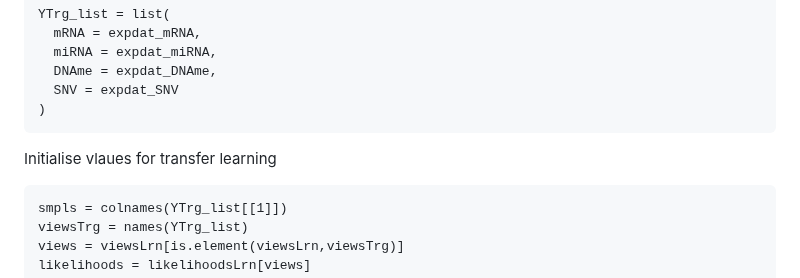
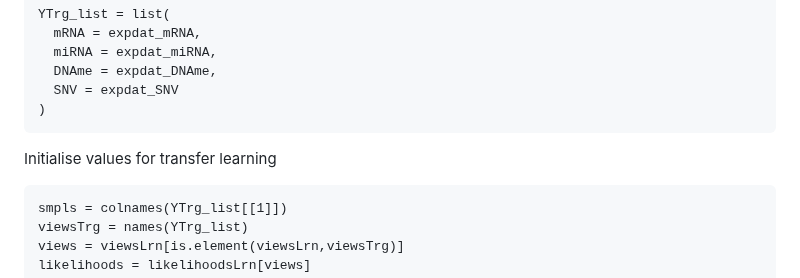
Before and after one commit to david-hirst/MOTL, a Markdown page: README.md, the part around the change. GitHub-like rendering.

````diff
--- a/README.md
+++ b/README.md
@@ -90,7 +90,7 @@ YTrg_list = list(
   SNV = expdat_SNV
 )
 ```
-Initialise vlaues for transfer learning
+Initialise values for transfer learning
 ```
 smpls = colnames(YTrg_list[[1]])
 viewsTrg = names(YTrg_list)
````
